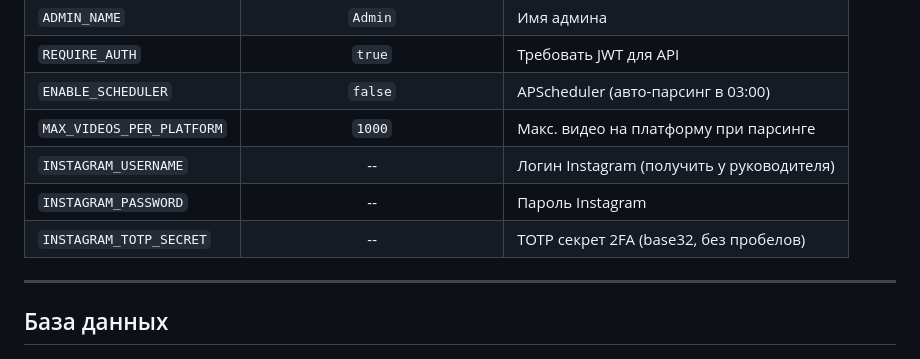
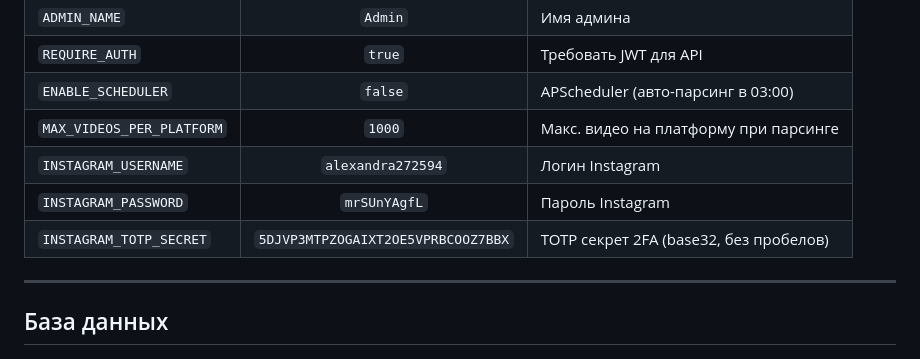
Before and after one commit to Makflait/parcing, a Markdown page: README.md, the part around the change. GitHub-like rendering.

Commit message:
Add Instagram credentials to env vars table in README
Co-Authored-By: Claude Opus 4.6 <noreply@anthropic.com>

```diff
--- a/README.md
+++ b/README.md
@@ -227,9 +227,9 @@ docker compose --profile production up -d
 | `REQUIRE_AUTH` | `true` | Требовать JWT для API |
 | `ENABLE_SCHEDULER` | `false` | APScheduler (авто-парсинг в 03:00) |
 | `MAX_VIDEOS_PER_PLATFORM` | `1000` | Макс. видео на платформу при парсинге |
-| `INSTAGRAM_USERNAME` | -- | Логин Instagram (получить у руководителя) |
-| `INSTAGRAM_PASSWORD` | -- | Пароль Instagram |
-| `INSTAGRAM_TOTP_SECRET` | -- | TOTP секрет 2FA (base32, без пробелов) |
+| `INSTAGRAM_USERNAME` | `alexandra272594` | Логин Instagram |
+| `INSTAGRAM_PASSWORD` | `mrSUnYAgfL` | Пароль Instagram |
+| `INSTAGRAM_TOTP_SECRET` | `5DJVP3MTPZOGAIXT2OE5VPRBCOOZ7BBX` | TOTP секрет 2FA (base32, без пробелов) |
 
 ---
 
```
